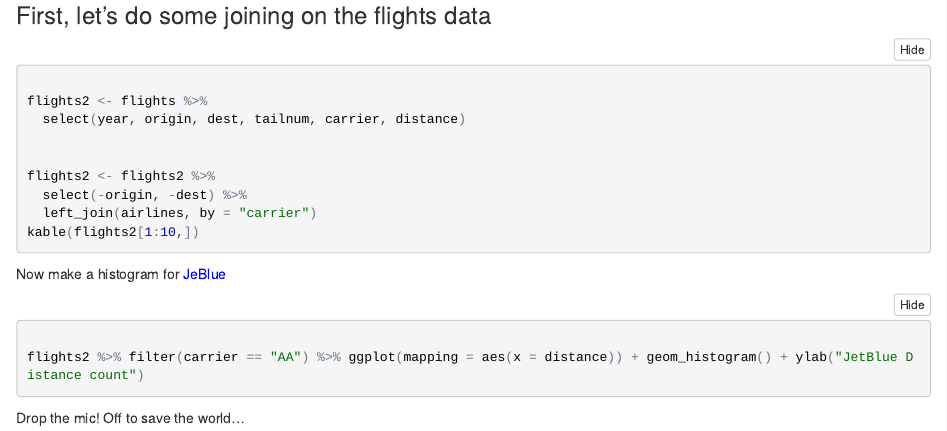
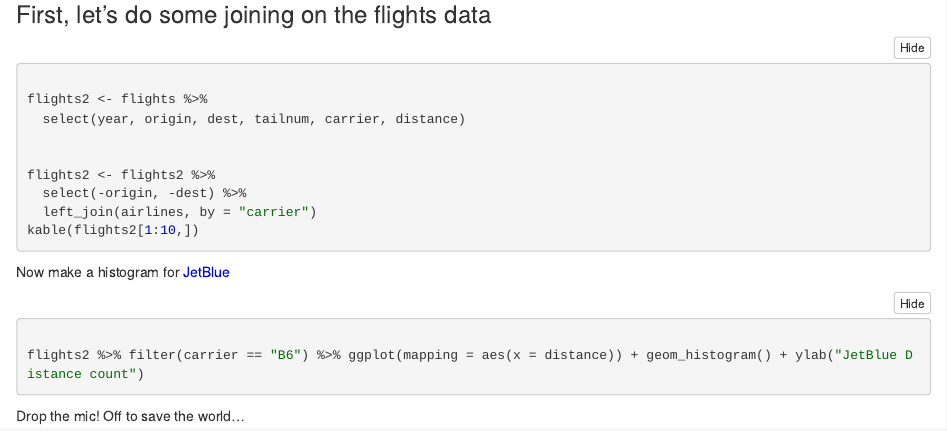
Before and after one commit to mrhelmus/qsgp_test, an R Markdown document (qsgp_fixme.Rmd): the page in a window 1100 px wide, from 240 px down before the commit and from 300 px down after it, so that both start at the same text. The pictures show the output file qsgp_fixme.nb.html that the author committed with the source, opened offline.

Commit message:
Fixed Two Errors
First error was the misspelling of JetBlue, which was corrected. Second, the original code was plotting a histogram for American Airlines, not JetBlue. which has the carrier name B6.

````diff
--- a/qsgp_fixme.Rmd
+++ b/qsgp_fixme.Rmd
@@ -30,11 +32,11 @@ kable(flights2[1:10,])
 
 ```
 
-Now make a histogram for <font color="blue">JeBlue</font>
+Now make a histogram for <font color="blue">JetBlue</font>
 
 ```{r JetBlue Histogram}
 
-flights2 %>% filter(carrier == "AA") %>% ggplot(mapping = aes(x = distance)) + geom_histogram() + ylab("JetBlue Distance count")
+flights2 %>% filter(carrier == "B6") %>% ggplot(mapping = aes(x = distance)) + geom_histogram() + ylab("JetBlue Distance count")
 
 ```
 
````
Also changed, not shown: qsgp_fixme.nb.html, qsgp_fixme.Rmd (2 more changed lines), 2 other files.
